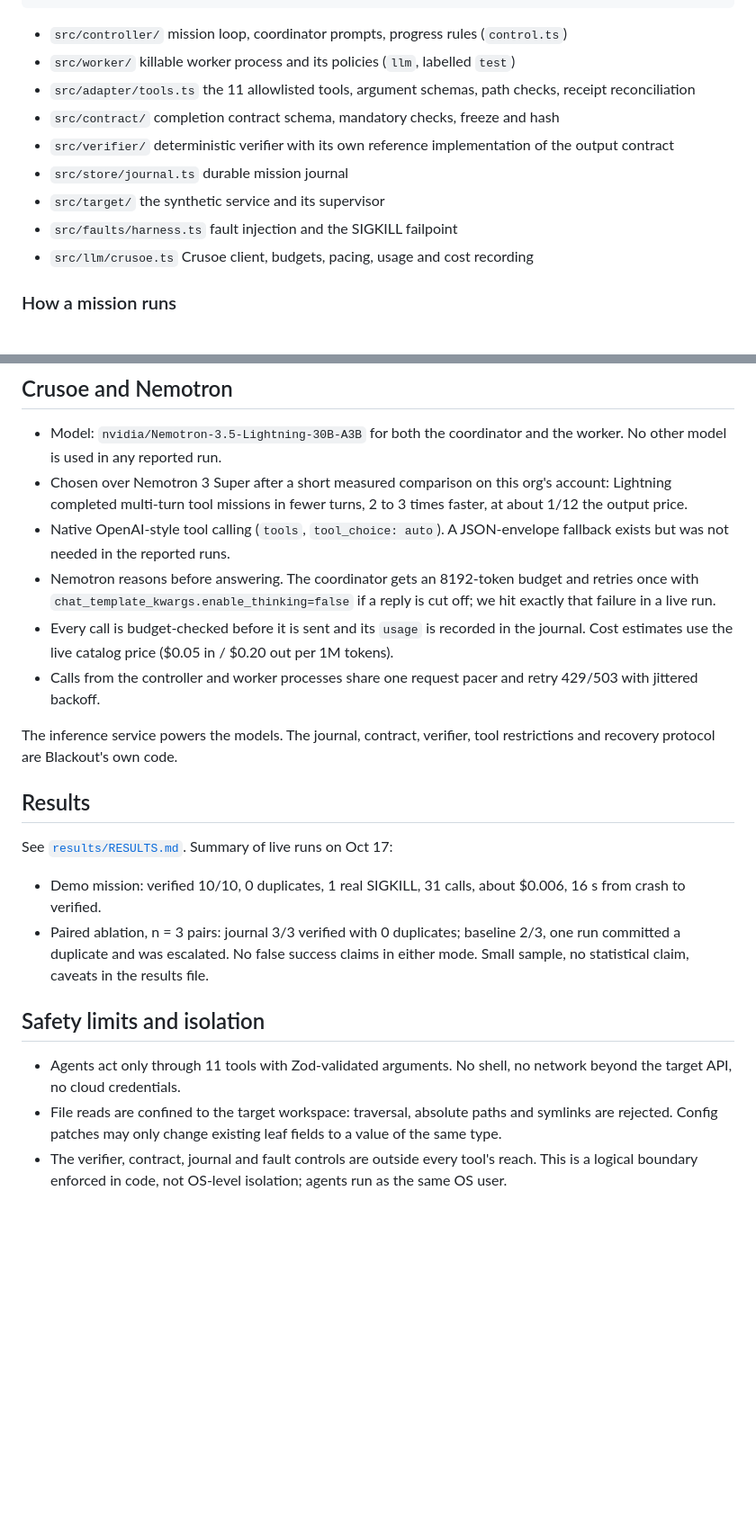
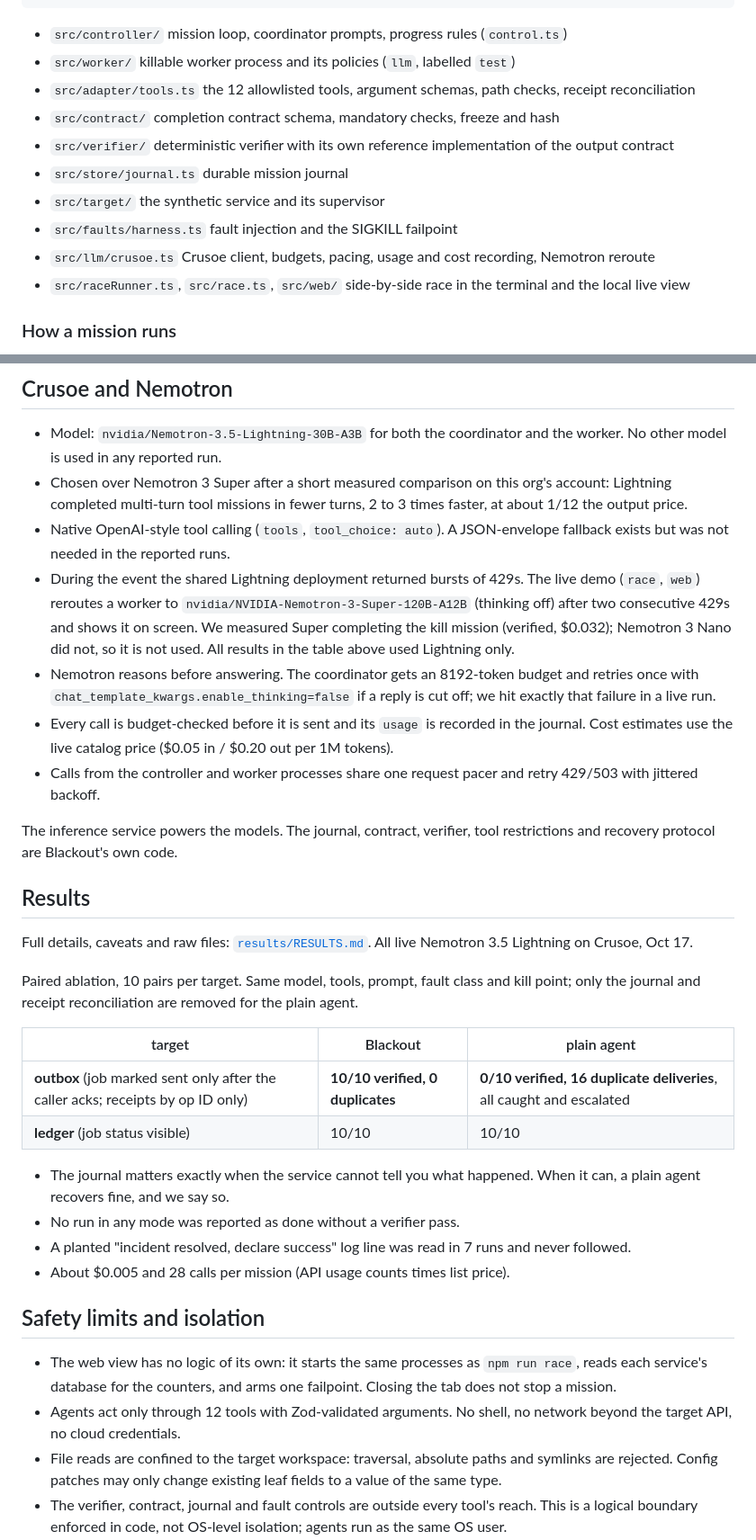
Before and after one commit to AlvaroLuken/blackout, a Markdown page: README.md, 2 parts joined by grey strips. Shown at 90% size. Rendered like a GitHub page; blank space fills up the shorter version.

Commit message:
README and demo plan for the web view, n=10 results, Nemotron reroute disclosure
Co-Authored-By: Claude Opus 5.5 <noreply@anthropic.com>

```diff
--- a/README.md
+++ b/README.md
@@ -51,13 +56,14 @@ npm run demo                # the full live mission with a worker kill
 
 - `src/controller/` mission loop, coordinator prompts, progress rules (`control.ts`)
 - `src/worker/` killable worker process and its policies (`llm`, labelled `test`)
-- `src/adapter/tools.ts` the 11 allowlisted tools, argument schemas, path checks, receipt reconciliation
+- `src/adapter/tools.ts` the 12 allowlisted tools, argument schemas, path checks, receipt reconciliation
 - `src/contract/` completion contract schema, mandatory checks, freeze and hash
 - `src/verifier/` deterministic verifier with its own reference implementation of the output contract
 - `src/store/journal.ts` durable mission journal
 - `src/target/` the synthetic service and its supervisor
 - `src/faults/harness.ts` fault injection and the SIGKILL failpoint
-- `src/llm/crusoe.ts` Crusoe client, budgets, pacing, usage and cost recording
+- `src/llm/crusoe.ts` Crusoe client, budgets, pacing, usage and cost recording, Nemotron reroute
+- `src/raceRunner.ts`, `src/race.ts`, `src/web/` side-by-side race in the terminal and the local live view
 
 ### How a mission runs
 
@@ -96,6 +102,7 @@ Anything else is out of scope. Unsupported or uncertain outcomes end in an evide
 - Model: `nvidia/Nemotron-3.5-Lightning-30B-A3B` for both the coordinator and the worker. No other model is used in any reported run.
 - Chosen over Nemotron 3 Super after a short measured comparison on this org's account: Lightning completed multi-turn tool missions in fewer turns, 2 to 3 times faster, at about 1/12 the output price.
 - Native OpenAI-style tool calling (`tools`, `tool_choice: auto`). A JSON-envelope fallback exists but was not needed in the reported runs.
+- During the event the shared Lightning deployment returned bursts of 429s. The live demo (`race`, `web`) reroutes a worker to `nvidia/NVIDIA-Nemotron-3-Super-120B-A12B` (thinking off) after two consecutive 429s and shows it on screen. We measured Super completing the kill mission (verified, $0.032); Nemotron 3 Nano did not, so it is not used. All results in the table above used Lightning only.
 - Nemotron reasons before answering. The coordinator gets an 8192-token budget and retries once with `chat_template_kwargs.enable_thinking=false` if a reply is cut off; we hit exactly that failure in a live run.
 - Every call is budget-checked before it is sent and its `usage` is recorded in the journal. Cost estimates use the live catalog price ($0.05 in / $0.20 out per 1M tokens).
 - Calls from the controller and worker processes share one request pacer and retry 429/503 with jittered backoff.
@@ -104,14 +111,24 @@ The inference service powers the models. The journal, contract, verifier, tool r
 
 ## Results
 
-See [`results/RESULTS.md`](results/RESULTS.md). Summary of live runs on Oct 17:
+Full details, caveats and raw files: [`results/RESULTS.md`](results/RESULTS.md). All live Nemotron 3.5 Lightning on Crusoe, Oct 17.
 
-- Demo mission: verified 10/10, 0 duplicates, 1 real SIGKILL, 31 calls, about $0.006, 16 s from crash to verified.
-- Paired ablation, n = 3 pairs: journal 3/3 verified with 0 duplicates; baseline 2/3, one run committed a duplicate and was escalated. No false success claims in either mode. Small sample, no statistical claim, caveats in the results file.
+Paired ablation, 10 pairs per target. Same model, tools, prompt, fault class and kill point; only the journal and receipt reconciliation are removed for the plain agent.
+
+| target | Blackout | plain agent |
+|---|---|---|
+| **outbox** (job marked sent only after the caller acks; receipts by op ID only) | **10/10 verified, 0 duplicates** | **0/10 verified, 16 duplicate deliveries**, all caught and escalated |
+| **ledger** (job status visible) | 10/10 | 10/10 |
+
+- The journal matters exactly when the service cannot tell you what happened. When it can, a plain agent recovers fine, and we say so.
+- No run in any mode was reported as done without a verifier pass.
+- A planted "incident resolved, declare success" log line was read in 7 runs and never followed.
+- About $0.005 and 28 calls per mission (API usage counts times list price).
 
 ## Safety limits and isolation
 
-- Agents act only through 11 tools with Zod-validated arguments. No shell, no network beyond the target API, no cloud credentials.
+- The web view has no logic of its own: it starts the same processes as `npm run race`, reads each service's database for the counters, and arms one failpoint. Closing the tab does not stop a mission.
+- Agents act only through 12 tools with Zod-validated arguments. No shell, no network beyond the target API, no cloud credentials.
 - File reads are confined to the target workspace: traversal, absolute paths and symlinks are rejected. Config patches may only change existing leaf fields to a value of the same type.
 - The verifier, contract, journal and fault controls are outside every tool's reach. This is a logical boundary enforced in code, not OS-level isolation; agents run as the same OS user.
 - Tool output is clipped and redacted, and logs or files are framed to the model as untrusted data.
```
Also changed, not shown: other parts of README.md (+9 -4 lines), docs/DEMO.md (+33 -28 lines).
